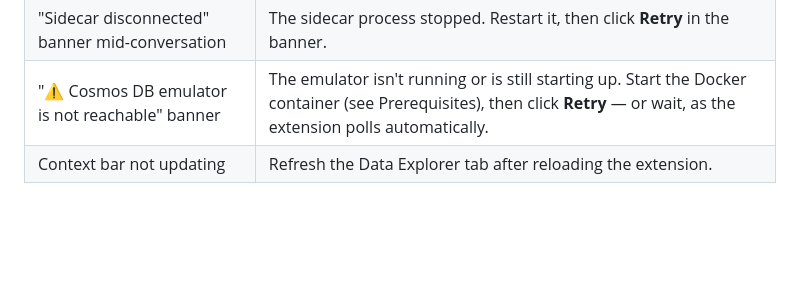
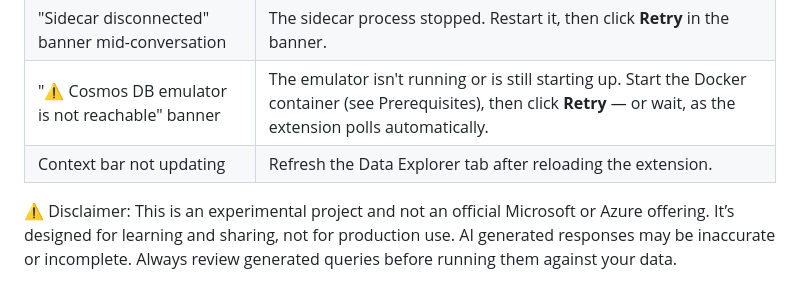
Before and after one commit to abhirockzz/cosmosdb-sidekick, a Markdown page: README.md, the part around the change. Rendered like a GitHub page; blank space fills up the shorter version.

Commit message:
Update README to include disclaimer

```diff
--- a/README.md
+++ b/README.md
@@ -134,3 +134,5 @@ COPILOT_MODEL=claude-sonnet-4.5 npm start
 | "Sidecar disconnected" banner mid-conversation | The sidecar process stopped. Restart it, then click **Retry** in the banner.                                                                                              |
 | "⚠️ Cosmos DB emulator is not reachable" banner | The emulator isn't running or is still starting up. Start the Docker container (see Prerequisites), then click **Retry** — or wait, as the extension polls automatically. |
 | Context bar not updating                       | Refresh the Data Explorer tab after reloading the extension.                                                                                                              |
+
+⚠️ Disclaimer: This is an experimental project and not an official Microsoft or Azure offering. It’s designed for learning and sharing, not for production use. AI generated responses may be inaccurate or incomplete. Always review generated queries before running them against your data.
```
